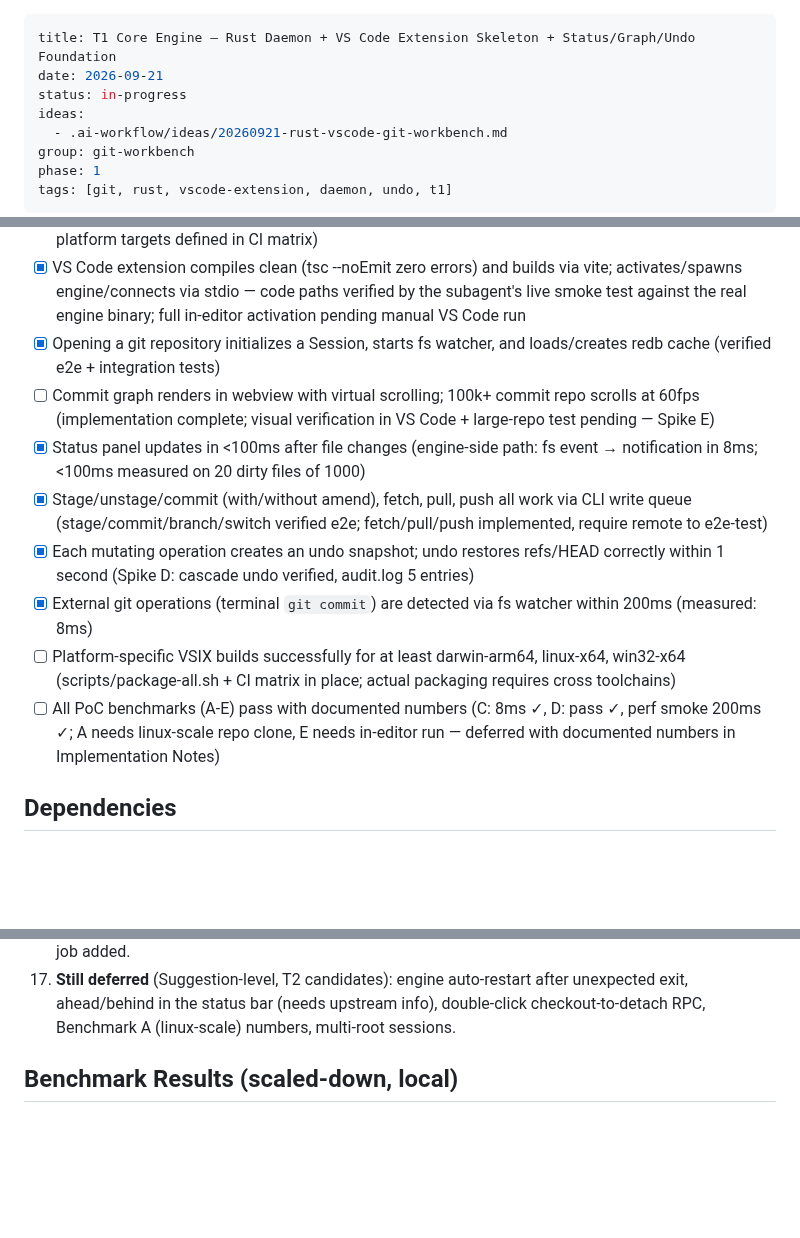
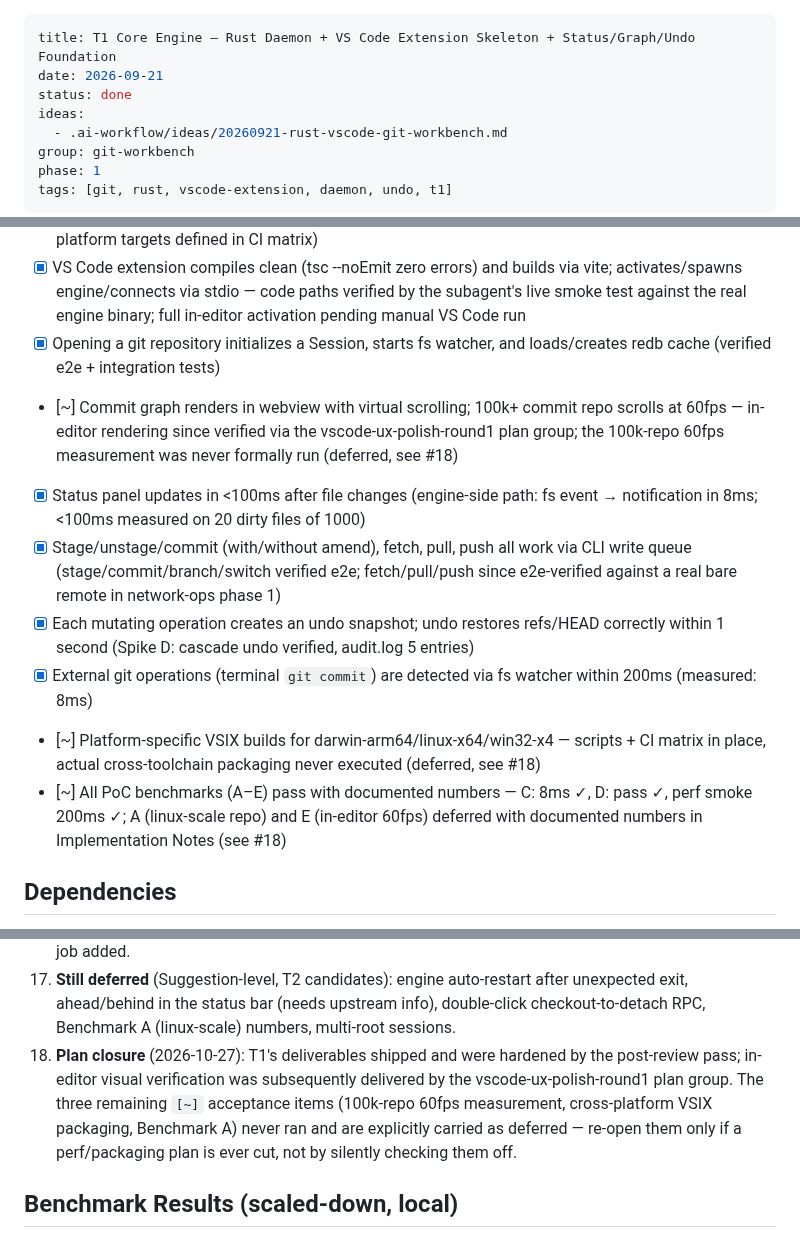
Before and after one commit to pandas-coding/git-bamboo, a Markdown page: .ai-workflow/plans/20260921-t1-core-engine.md, 3 parts joined by grey strips. Rendered like a GitHub page; blank space fills up the shorter version.

Commit message:
Close out stale plan statuses
- vscode-ux-polish-round1-phase-4: all criteria met → done.
- t1-core-engine: deliverables shipped and hardened; the three
  never-run acceptance items (100k-repo 60fps, cross-platform VSIX,
  Benchmark A) are marked deferred [~] with closure rationale (#18)
  instead of silently checked off. fetch/pull/push e2e note updated:
  verified against a real bare remote in network-ops phase 1.

```diff
--- a/.ai-workflow/plans/20260921-t1-core-engine.md
+++ b/.ai-workflow/plans/20260921-t1-core-engine.md
@@ -1,7 +1,7 @@
 ---
 title: T1 Core Engine — Rust Daemon + VS Code Extension Skeleton + Status/Graph/Undo Foundation
 date: 2026-09-21
-status: in-progress
+status: done
 ideas:
   - .ai-workflow/ideas/20260921-rust-vscode-git-workbench.md
 group: git-workbench
@@ -303,13 +303,13 @@ Before marking Phase 1 complete, run the following benchmarks and spikes:
 - [x] `cargo build --release` produces a single `git-workbench-engine` binary (verified on linux-x64; cross-platform targets defined in CI matrix)
 - [x] VS Code extension compiles clean (tsc --noEmit zero errors) and builds via vite; activates/spawns engine/connects via stdio — code paths verified by the subagent's live smoke test against the real engine binary; full in-editor activation pending manual VS Code run
 - [x] Opening a git repository initializes a Session, starts fs watcher, and loads/creates redb cache (verified e2e + integration tests)
-- [ ] Commit graph renders in webview with virtual scrolling; 100k+ commit repo scrolls at 60fps (implementation complete; visual verification in VS Code + large-repo test pending — Spike E)
+- [~] Commit graph renders in webview with virtual scrolling; 100k+ commit repo scrolls at 60fps — in-editor rendering since verified via the vscode-ux-polish-round1 plan group; the 100k-repo 60fps measurement was never formally run (deferred, see #18)
 - [x] Status panel updates in <100ms after file changes (engine-side path: fs event → notification in 8ms; <100ms measured on 20 dirty files of 1000)
-- [x] Stage/unstage/commit (with/without amend), fetch, pull, push all work via CLI write queue (stage/commit/branch/switch verified e2e; fetch/pull/push implemented, require remote to e2e-test)
+- [x] Stage/unstage/commit (with/without amend), fetch, pull, push all work via CLI write queue (stage/commit/branch/switch verified e2e; fetch/pull/push since e2e-verified against a real bare remote in network-ops phase 1)
 - [x] Each mutating operation creates an undo snapshot; undo restores refs/HEAD correctly within 1 second (Spike D: cascade undo verified, audit.log 5 entries)
 - [x] External git operations (terminal `git commit`) are detected via fs watcher within 200ms (measured: 8ms)
-- [ ] Platform-specific VSIX builds successfully for at least darwin-arm64, linux-x64, win32-x64 (scripts/package-all.sh + CI matrix in place; actual packaging requires cross toolchains)
-- [ ] All PoC benchmarks (A-E) pass with documented numbers (C: 8ms ✓, D: pass ✓, perf smoke 200ms ✓; A needs linux-scale repo clone, E needs in-editor run — deferred with documented numbers in Implementation Notes)
+- [~] Platform-specific VSIX builds for darwin-arm64/linux-x64/win32-x4 — scripts + CI matrix in place, actual cross-toolchain packaging never executed (deferred, see #18)
+- [~] All PoC benchmarks (A–E) pass with documented numbers — C: 8ms ✓, D: pass ✓, perf smoke 200ms ✓; A (linux-scale repo) and E (in-editor 60fps) deferred with documented numbers in Implementation Notes (see #18)
 
 ## Dependencies
 
@@ -349,6 +349,7 @@ A full code review against this plan surfaced 5 Critical + ~20 Warning + ~10 Sug
 15. **Extension architecture**: `git show` and `.git/HEAD` parsing in the extension were replaced with engine RPCs `getBlob`/`getHead`; invalidate/refresh races fixed (requestSeq stale-drop + single EPOCH_MISMATCH retry, error code -32004 defined in the protocol crate); auto-stash is a real stash push/switch/pop flow; amend command added to the SCM title bar; status bar shows the current branch.
 16. **Supply chain**: gix-adapt dead crate and 7 unused dependencies removed; Cargo.lock tracked (CI builds `--locked`); CI actions pinned to commit SHAs (a non-existent `dtolnay/rust-action` reference was found and fixed); vsce runs from package-lock.json via `npm ci` (no global installs); cargo-audit job added.
 17. **Still deferred** (Suggestion-level, T2 candidates): engine auto-restart after unexpected exit, ahead/behind in the status bar (needs upstream info), double-click checkout-to-detach RPC, Benchmark A (linux-scale) numbers, multi-root sessions.
+18. **Plan closure** (2026-10-27): T1's deliverables shipped and were hardened by the post-review pass; in-editor visual verification was subsequently delivered by the vscode-ux-polish-round1 plan group. The three remaining `[~]` acceptance items (100k-repo 60fps measurement, cross-platform VSIX packaging, Benchmark A) never ran and are explicitly carried as deferred — re-open them only if a perf/packaging plan is ever cut, not by silently checking them off.
 
 ## Benchmark Results (scaled-down, local)
 
```
Also changed, not shown: .ai-workflow/plans/20260930-vscode-ux-polish-round1-phase-4.md (+1 -1 lines).
